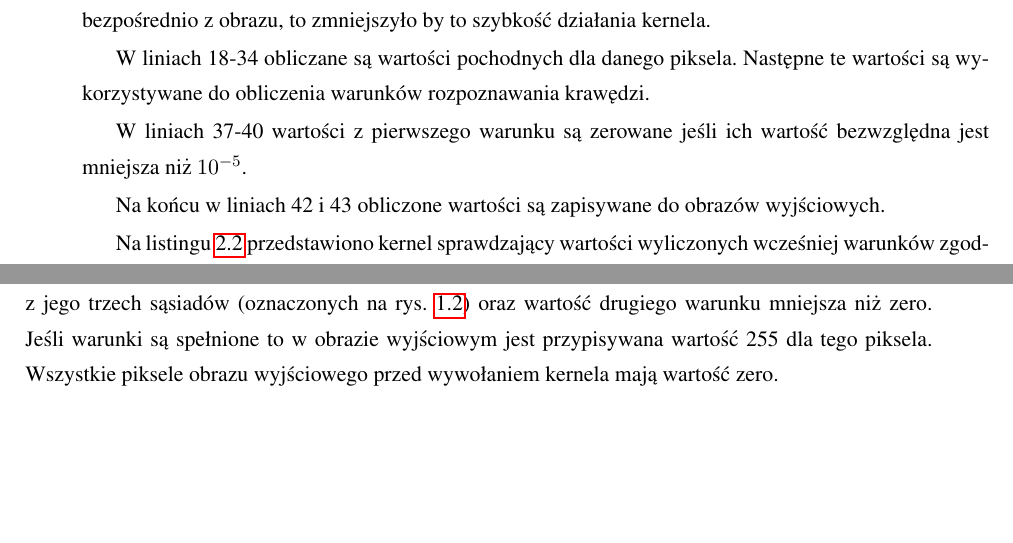
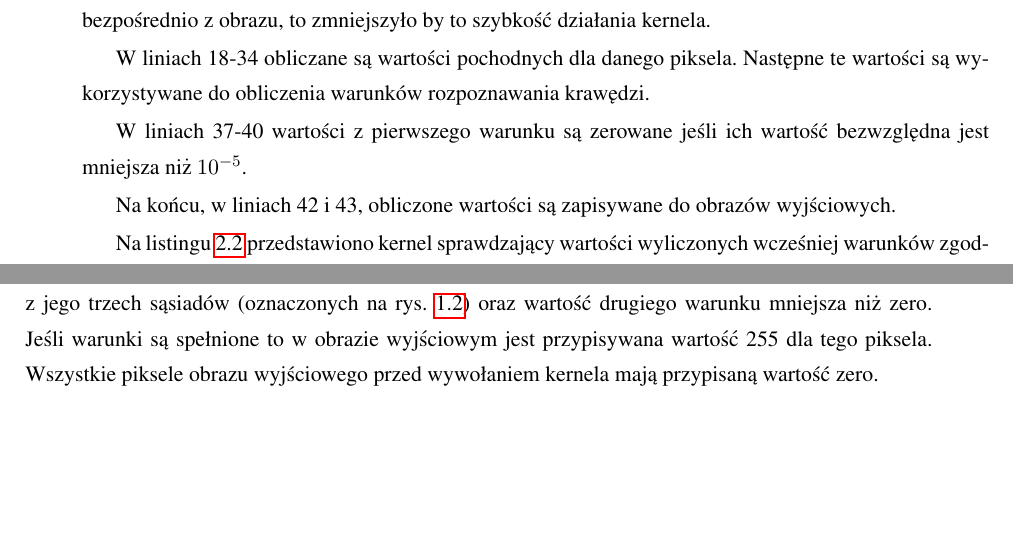
Before and after one commit to kn65op/Mag, a LaTeX thesis (praca.tex, which reads opencl.tex): two parts of pages 23 and 24 of 65, joined at a grey line, cut so that both start at the same text. Compiled offline with pdfLaTeX.

Commit message:
do strony 23

```diff
--- a/opencl.tex
+++ b/opencl.tex
@@ -180,7 +180,7 @@ W~liniach 18-34 obliczane są wartości pochodnych dla danego piksela. Następne
 
 W liniach 37-40 wartości z~pierwszego warunku są zerowane jeśli ich wartość bezwzględna jest mniejsza niż $  10^{-5} $.
 
-Na końcu w liniach 42~i~43 obliczone wartości są zapisywane do obrazów wyjściowych.
+Na końcu, w~liniach 42~i~43, obliczone wartości są zapisywane do obrazów wyjściowych.
 
 \lstset{language=C,caption={Kernel znajdujący krawędzie},label=lis:edge,breaklines=true,basicstyle=\footnotesize}
 \begin{lstlisting}[float]
@@ -212,4 +212,4 @@ W~linii 3 rozpoczyna się definicja kernela. Ma on trzy parametry, które są ty
 
 W~liniach 5~i~6 pobierane są współrzędne analizowanego piksela. W kolejnych liniach (8-11) pobierane są wartości obrazu wejściowego. Do obliczeń potrzebne są jedynie wartości obecnie analizowanego piksela oraz jego trzech sąsiadów zgodnie z rys. \ref{fig:comparePixels}.
 
-W~liniach 14-18 sprawdzane są warunki, jakie musi spełniać piksel, aby być uznanym za piksel krawędzi. Jest to: zmiana znaku wartości warunku pierwszego pomiędzy danym pikselem a~jednym z~jego trzech sąsiadów (oznaczonych na rys. \ref{fig:comparePixels}) oraz wartość drugiego warunku mniejsza niż zero. Jeśli warunki są spełnione to w~obrazie wyjściowym jest przypisywana wartość 255 dla tego piksela. Wszystkie piksele obrazu wyjściowego przed wywołaniem kernela mają wartość zero.
+W~liniach 14-18 sprawdzane są warunki, jakie musi spełniać piksel, aby być uznanym za piksel krawędzi. Jest to: zmiana znaku wartości warunku pierwszego pomiędzy danym pikselem a~jednym z~jego trzech sąsiadów (oznaczonych na rys. \ref{fig:comparePixels}) oraz wartość drugiego warunku mniejsza niż zero. Jeśli warunki są spełnione to w~obrazie wyjściowym jest przypisywana wartość 255 dla tego piksela. Wszystkie piksele obrazu wyjściowego przed wywołaniem kernela mają przypisaną wartość zero.
```
